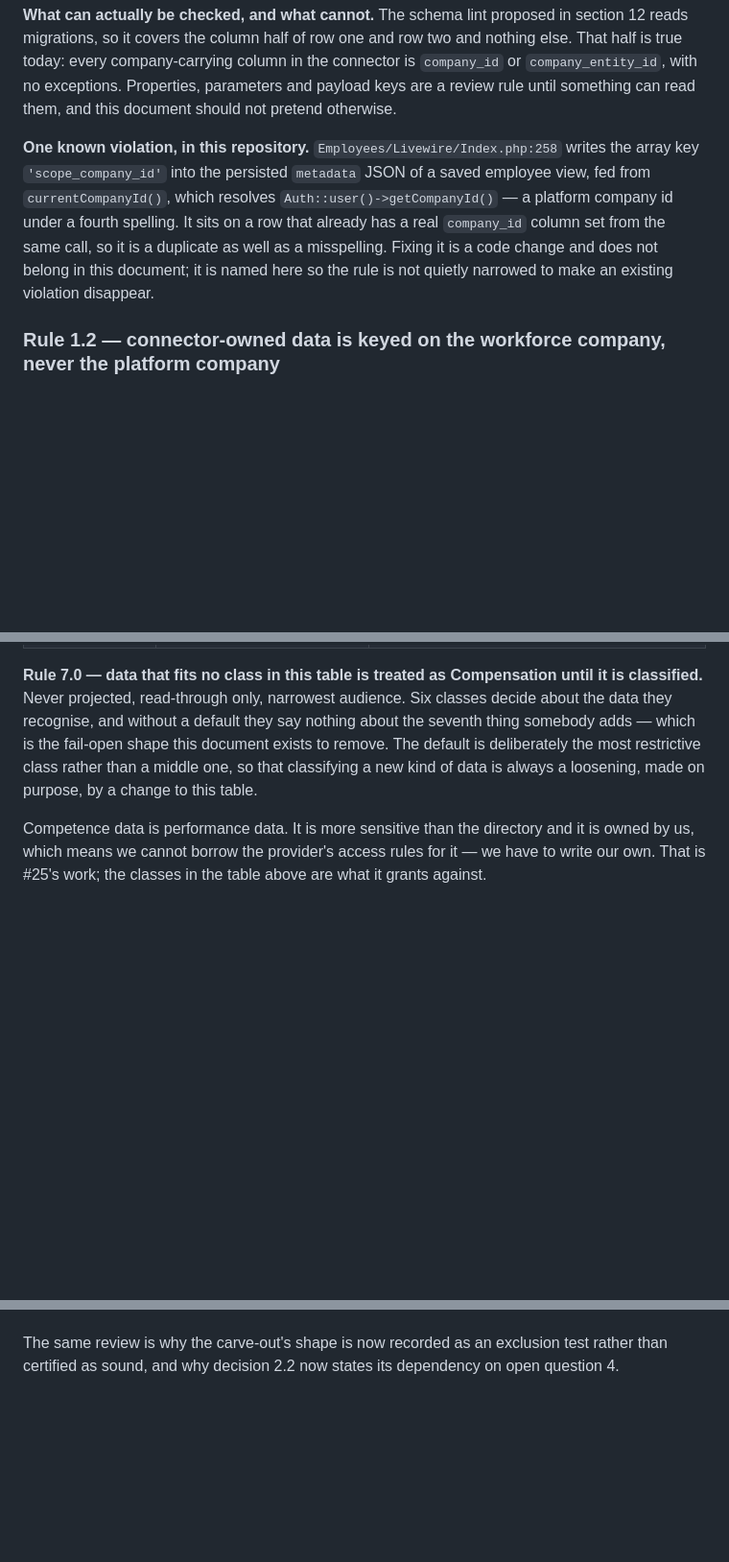
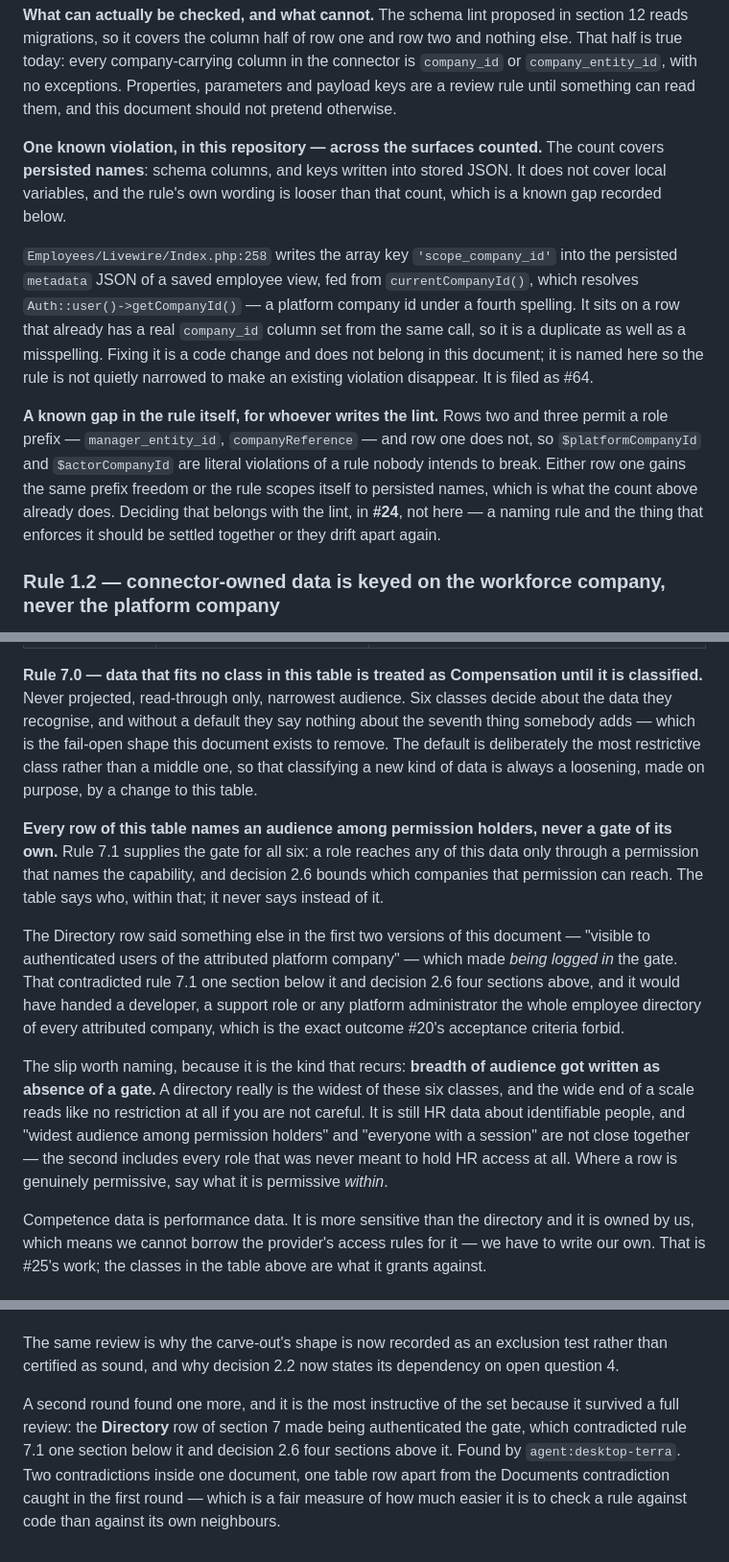
Before and after one commit to BelimbingApp/blb-people, a Markdown page: docs/contracts/hr-data-boundary.md, 3 parts joined by grey strips. Shown at 96% size. GitHub-like rendering; blank space fills up the shorter version.

Commit message:
Directory row made authentication the gate, contradicting 7.1 and 2.6 (#21)
The Directory data class read "visible to authenticated users of the
attributed platform company". Rule 7.1 says a role reaches HR data only
through a permission naming the capability, and decision 2.6 says
attribution is necessary and not sufficient. As written the row handed a
developer, a support role or any platform administrator the whole employee
directory of every attributed company - the outcome #20's acceptance
criteria forbid.

Resolved against both rules rather than kept as an exception: the row now
names the broadest audience among permission holders, and a sentence above
the table states that every row names an audience within rule 7.1's gate,
never a gate of its own. The slip is named because it recurs - breadth of
audience got written as absence of a gate.

Found by desktop-terra. Swept the document for the same shape elsewhere;
no other row or sentence gates on authentication.

Also trivial, in rule 1.1: say which surfaces the "one known violation"
count covered (persisted names), cite #64 for it, and record that rows two
and three permit a role prefix while row one does not, which makes
$platformCompanyId a literal violation - to settle with the lint in #24.

Co-Authored-By: Claude Opus 5 <noreply@anthropic.com>

```diff
--- a/docs/contracts/hr-data-boundary.md
+++ b/docs/contracts/hr-data-boundary.md
@@ -117,13 +117,26 @@ That half is true today: every company-carrying column in the connector is `comp
 `company_entity_id`, with no exceptions. Properties, parameters and payload keys are a
 review rule until something can read them, and this document should not pretend otherwise.
 
-**One known violation, in this repository.** `Employees/Livewire/Index.php:258` writes the
-array key `'scope_company_id'` into the persisted `metadata` JSON of a saved employee view,
-fed from `currentCompanyId()`, which resolves `Auth::user()->getCompanyId()` — a platform
-company id under a fourth spelling. It sits on a row that already has a real `company_id`
-column set from the same call, so it is a duplicate as well as a misspelling. Fixing it is
-a code change and does not belong in this document; it is named here so the rule is not
-quietly narrowed to make an existing violation disappear.
+**One known violation, in this repository — across the surfaces counted.** The count covers
+**persisted names**: schema columns, and keys written into stored JSON. It does not cover
+local variables, and the rule's own wording is looser than that count, which is a known gap
+recorded below.
+
+`Employees/Livewire/Index.php:258` writes the array key `'scope_company_id'` into the
+persisted `metadata` JSON of a saved employee view, fed from `currentCompanyId()`, which
+resolves `Auth::user()->getCompanyId()` — a platform company id under a fourth spelling. It
+sits on a row that already has a real `company_id` column set from the same call, so it is a
+duplicate as well as a misspelling. Fixing it is a code change and does not belong in this
+document; it is named here so the rule is not quietly narrowed to make an existing violation
+disappear. It is filed as #64.
+
+**A known gap in the rule itself, for whoever writes the lint.** Rows two and three permit a
+role prefix — `manager_entity_id`, `companyReference` — and row one does not, so
+`$platformCompanyId` and `$actorCompanyId` are literal violations of a rule nobody intends to
+break. Either row one gains the same prefix freedom or the rule scopes itself to persisted
+names, which is what the count above already does. Deciding that belongs with the lint, in
+**#24**, not here — a naming rule and the thing that enforces it should be settled together
+or they drift apart again.
 
 ### Rule 1.2 — connector-owned data is keyed on the workforce company, never the platform company
 
@@ -735,6 +748,26 @@ thing somebody adds — which is the fail-open shape this document exists to rem
 default is deliberately the most restrictive class rather than a middle one, so that
 classifying a new kind of data is always a loosening, made on purpose, by a change to this
 table.
+
+**Every row of this table names an audience among permission holders, never a gate of its
+own.** Rule 7.1 supplies the gate for all six: a role reaches any of this data only through a
+permission that names the capability, and decision 2.6 bounds which companies that permission
+can reach. The table says who, within that; it never says instead of it.
+
+The Directory row said something else in the first two versions of this document — "visible
+to authenticated users of the attributed platform company" — which made *being logged in* the
+gate. That contradicted rule 7.1 one section below it and decision 2.6 four sections above,
+and it would have handed a developer, a support role or any platform administrator the whole
+employee directory of every attributed company, which is the exact outcome #20's acceptance
+criteria forbid.
+
+The slip worth naming, because it is the kind that recurs: **breadth of audience got written
+as absence of a gate.** A directory really is the widest of these six classes, and the wide
+end of a scale reads like no restriction at all if you are not careful. It is still HR data
+about identifiable people, and "widest audience among permission holders" and "everyone with
+a session" are not close together — the second includes every role that was never meant to
+hold HR access at all. Where a row is genuinely permissive, say what it is permissive
+*within*.
 
 Competence data is performance data. It is more sensitive than the directory and it is
 owned by us, which means we cannot borrow the provider's access rules for it — we have to
@@ -1018,3 +1051,10 @@ current text less, not more.
 
 The same review is why the carve-out's shape is now recorded as an exclusion test rather than
 certified as sound, and why decision 2.2 now states its dependency on open question 4.
+
+A second round found one more, and it is the most instructive of the set because it survived
+a full review: the **Directory** row of section 7 made being authenticated the gate, which
+contradicted rule 7.1 one section below it and decision 2.6 four sections above it. Found by
+`agent:desktop-terra`. Two contradictions inside one document, one table row apart from the
+Documents contradiction caught in the first round — which is a fair measure of how much easier
+it is to check a rule against code than against its own neighbours.
```
Also changed, not shown: other parts of docs/contracts/hr-data-boundary.md (+1 -1 lines).
